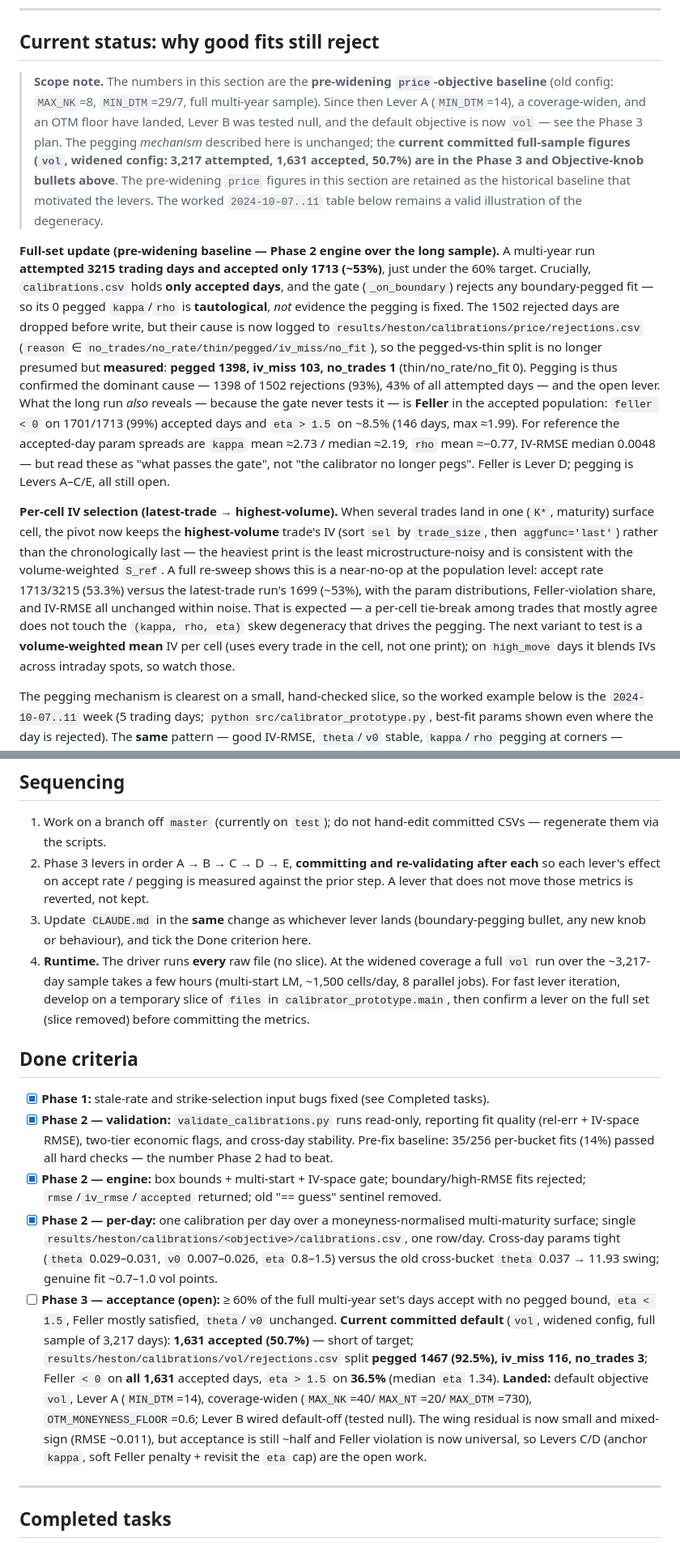
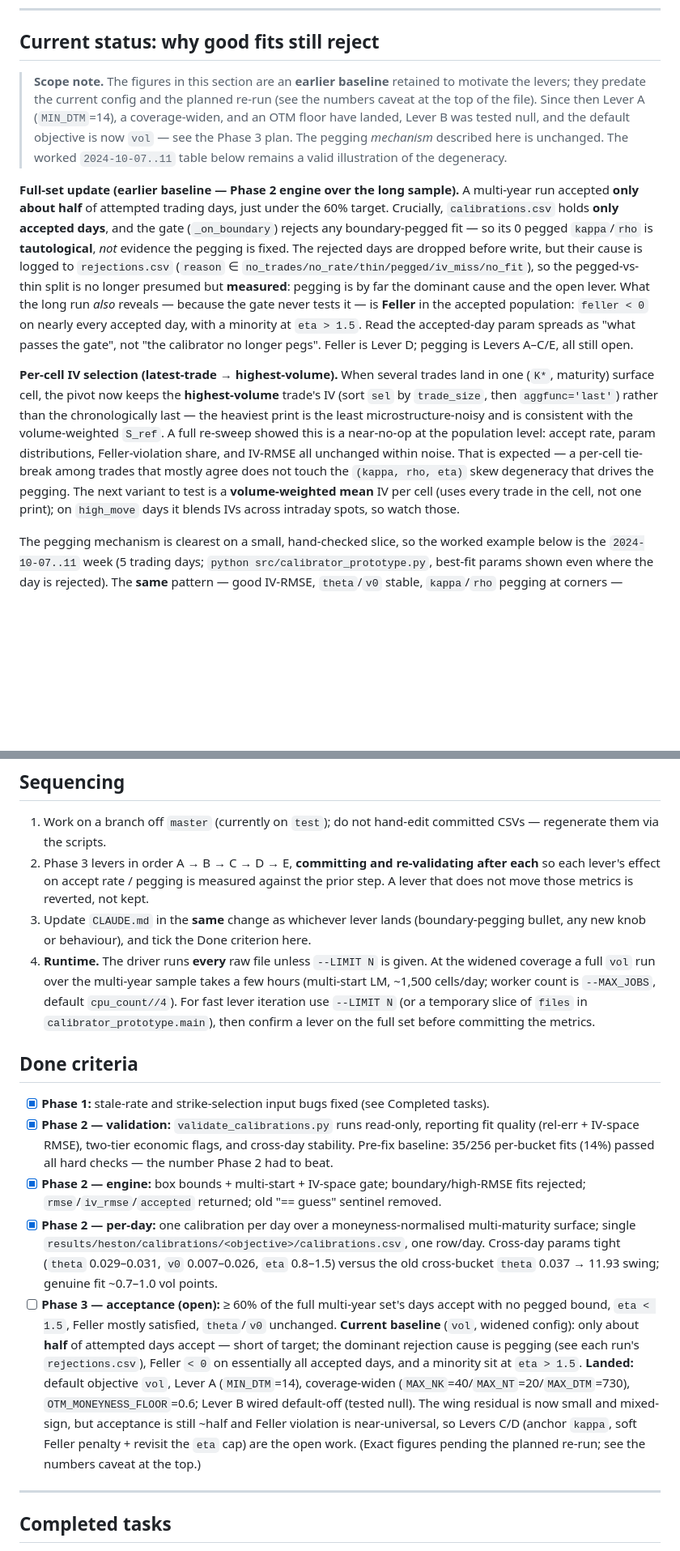
Before and after one commit to boomelage/heston-calibration, a Markdown page: PLAN.md, 2 parts joined by grey strips. Shown at 81% size. Drawn GitHub-style; blank space fills up the shorter version.

```diff
--- a/PLAN.md
+++ b/PLAN.md
@@ -105,39 +109,33 @@ Line numbers in any sketch below drift — match on code, not line numbers.
 
 ## Current status: why good fits still reject
 
-> **Scope note.** The numbers in this section are the **pre-widening `price`-objective baseline** (old
-> config: `MAX_NK`=8, `MIN_DTM`=29/7, full multi-year sample). Since then Lever A (`MIN_DTM`=14), a
-> coverage-widen, and an OTM floor have landed, Lever B was tested null, and the default objective is now
-> `vol` — see the Phase 3 plan. The pegging *mechanism* described here is unchanged; the **current
-> committed full-sample figures (`vol`, widened config: 3,217 attempted, 1,631 accepted, 50.7%) are in the
-> Phase 3 and Objective-knob bullets above**. The pre-widening `price` figures in this section are retained
-> as the historical baseline that motivated the levers. The worked `2024-10-07..11` table below remains a
-> valid illustration of the degeneracy.
+> **Scope note.** The figures in this section are an **earlier baseline** retained to motivate the levers;
+> they predate the current config and the planned re-run (see the numbers caveat at the top of the file).
+> Since then Lever A (`MIN_DTM`=14), a coverage-widen, and an OTM floor have landed, Lever B was tested
+> null, and the default objective is now `vol` — see the Phase 3 plan. The pegging *mechanism* described
+> here is unchanged. The worked `2024-10-07..11` table below remains a valid illustration of the degeneracy.
 
-**Full-set update (pre-widening baseline — Phase 2 engine over the long sample).** A
-multi-year run **attempted 3215 trading days and accepted only 1713 (~53%)**, just under the 60% target.
-Crucially, `calibrations.csv` holds **only accepted days**, and the gate (`_on_boundary`) rejects any
-boundary-pegged fit — so its 0 pegged `kappa`/`rho` is **tautological**, *not* evidence the pegging is
-fixed. The 1502 rejected days are dropped before write, but their cause is now logged to
-`results/heston/calibrations/price/rejections.csv` (`reason` ∈ `no_trades/no_rate/thin/pegged/iv_miss/no_fit`), so the
-pegged-vs-thin split is no longer presumed but **measured**: **pegged 1398, iv_miss 103, no_trades 1**
-(thin/no_rate/no_fit 0). Pegging is thus confirmed the dominant cause — 1398 of 1502 rejections (93%),
-43% of all attempted days — and the open lever. What the long run *also* reveals — because the gate
-never tests it — is **Feller** in the accepted population: `feller < 0` on 1701/1713 (99%) accepted days
-and `eta > 1.5` on ~8.5% (146 days, max ≈1.99). For reference the accepted-day param spreads are `kappa`
-mean ≈2.73 / median ≈2.19, `rho` mean ≈−0.77, IV-RMSE median 0.0048 — but read these as "what passes the
-gate", not "the calibrator no longer pegs". Feller is Lever D; pegging is Levers A–C/E, all still open.
+**Full-set update (earlier baseline — Phase 2 engine over the long sample).** A multi-year run accepted
+**only about half** of attempted trading days, just under the 60% target. Crucially, `calibrations.csv`
+holds **only accepted days**, and the gate (`_on_boundary`) rejects any boundary-pegged fit — so its 0
+pegged `kappa`/`rho` is **tautological**, *not* evidence the pegging is fixed. The rejected days are
+dropped before write, but their cause is logged to `rejections.csv`
+(`reason` ∈ `no_trades/no_rate/thin/pegged/iv_miss/no_fit`), so the pegged-vs-thin split is no longer
+presumed but **measured**: pegging is by far the dominant cause and the open lever. What the long run
+*also* reveals — because the gate never tests it — is **Feller** in the accepted population: `feller < 0`
+on nearly every accepted day, with a minority at `eta > 1.5`. Read the accepted-day param spreads as
+"what passes the gate", not "the calibrator no longer pegs". Feller is Lever D; pegging is Levers A–C/E,
+all still open.
 
 **Per-cell IV selection (latest-trade → highest-volume).** When several trades land in one
 (`K*`, maturity) surface cell, the pivot now keeps the **highest-volume** trade's IV (sort `sel` by
 `trade_size`, then `aggfunc='last'`) rather than the chronologically last — the heaviest print is the
-least microstructure-noisy and is consistent with the volume-weighted `S_ref`. A full re-sweep shows
-this is a near-no-op at the population level: accept rate 1713/3215 (53.3%) versus the latest-trade
-run's 1699 (~53%), with the param distributions, Feller-violation share, and IV-RMSE all unchanged
-within noise. That is expected — a per-cell tie-break among trades that mostly agree does not touch the
-`(kappa, rho, eta)` skew degeneracy that drives the pegging. The next variant to test is a
-**volume-weighted mean** IV per cell (uses every trade in the cell, not one print); on `high_move` days
-it blends IVs across intraday spots, so watch those.
+least microstructure-noisy and is consistent with the volume-weighted `S_ref`. A full re-sweep showed
+this is a near-no-op at the population level: accept rate, param distributions, Feller-violation share,
+and IV-RMSE all unchanged within noise. That is expected — a per-cell tie-break among trades that mostly
+agree does not touch the `(kappa, rho, eta)` skew degeneracy that drives the pegging. The next variant
+to test is a **volume-weighted mean** IV per cell (uses every trade in the cell, not one print); on
+`high_move` days it blends IVs across intraday spots, so watch those.
 
 The pegging mechanism is clearest on a small, hand-checked slice, so the worked example below is the
 `2024-10-07..11` week (5 trading days; `python src/calibrator_prototype.py`, best-fit params shown
@@ -298,10 +296,11 @@ issue" bullet and the Done criteria below in the **same** change as whichever le
    move those metrics is reverted, not kept.
 3. Update `CLAUDE.md` in the **same** change as whichever lever lands (boundary-pegging bullet, any
    new knob or behaviour), and tick the Done criterion here.
-4. **Runtime.** The driver runs **every** raw file (no slice). At the widened coverage a full `vol`
-   run over the ~3,217-day sample takes a few hours (multi-start LM, ~1,500 cells/day, 8 parallel jobs).
-   For fast lever iteration, develop on a temporary slice of `files` in `calibrator_prototype.main`, then
-   confirm a lever on the full set (slice removed) before committing the metrics.
+4. **Runtime.** The driver runs **every** raw file unless `--LIMIT N` is given. At the widened coverage a
+   full `vol` run over the multi-year sample takes a few hours (multi-start LM, ~1,500 cells/day; worker
+   count is `--MAX_JOBS`, default `cpu_count//4`). For fast lever iteration use `--LIMIT N` (or a temporary
+   slice of `files` in `calibrator_prototype.main`), then confirm a lever on the full set before committing
+   the metrics.
 
 ## Done criteria
 
@@ -316,14 +315,15 @@ issue" bullet and the Done criteria below in the **same** change as whichever le
       (`theta` 0.029–0.031, `v0` 0.007–0.026, `eta` 0.8–1.5) versus the old cross-bucket `theta`
       0.037 → 11.93 swing; genuine fit ~0.7–1.0 vol points.
 - [ ] **Phase 3 — acceptance (open):** ≥ 60% of the full multi-year set's days accept with no pegged
-      bound, `eta < 1.5`, Feller mostly satisfied, `theta`/`v0` unchanged. **Current committed default**
-      (`vol`, widened config, full sample of 3,217 days): **1,631 accepted (50.7%)** — short of target;
-      `results/heston/calibrations/vol/rejections.csv` split **pegged 1467 (92.5%), iv_miss 116, no_trades 3**;
-      Feller `< 0` on **all 1,631** accepted days, `eta > 1.5` on **36.5%** (median `eta` 1.34). **Landed:**
-      default objective `vol`, Lever A (`MIN_DTM`=14), coverage-widen (`MAX_NK`=40/`MAX_NT`=20/`MAX_DTM`=730),
-      `OTM_MONEYNESS_FLOOR`=0.6; Lever B wired default-off (tested null). The wing residual is now small and
-      mixed-sign (RMSE ~0.011), but acceptance is still ~half and Feller violation is now universal, so
-      Levers C/D (anchor `kappa`, soft Feller penalty + revisit the `eta` cap) are the open work.
+      bound, `eta < 1.5`, Feller mostly satisfied, `theta`/`v0` unchanged. **Current baseline** (`vol`,
+      widened config): only about **half** of attempted days accept — short of target; the dominant
+      rejection cause is pegging (see each run's `rejections.csv`), Feller `< 0` on essentially all accepted
+      days, and a minority sit at `eta > 1.5`. **Landed:** default objective `vol`, Lever A (`MIN_DTM`=14),
+      coverage-widen (`MAX_NK`=40/`MAX_NT`=20/`MAX_DTM`=730), `OTM_MONEYNESS_FLOOR`=0.6; Lever B wired
+      default-off (tested null). The wing residual is now small and mixed-sign, but acceptance is still
+      ~half and Feller violation is near-universal, so Levers C/D (anchor `kappa`, soft Feller penalty +
+      revisit the `eta` cap) are the open work. (Exact figures pending the planned re-run; see the numbers
+      caveat at the top.)
 
 ---
 
```
Also changed, not shown: other parts of PLAN.md (+44 -40 lines), CLAUDE.md (+56 -49 lines), README.md (+6 -4 lines).
